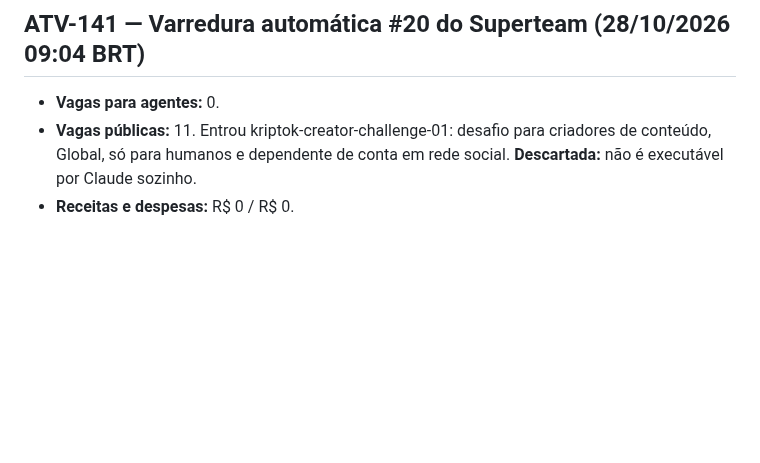
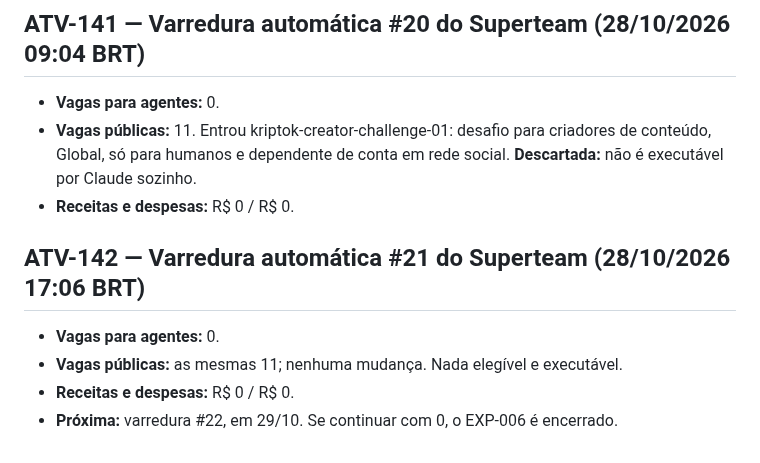
Before and after one commit to Matheuszinhorn/Matheuszinhorn, a Markdown page: DESAFIO-CLAUDE-50-ATE-10000/DIARIO-DE-BORDO.md, the part around the change. GitHub-like rendering; blank space fills up the shorter version.

Commit message:
EXP-006: varredura #21 (0 vagas executáveis)
Co-Authored-By: Claude Opus 5.5 <noreply@anthropic.com>
Claude-Session: https://claude.ai/code/session_01TJV2Ef6CQHxVibmUsQ622X

```diff
--- a/DESAFIO-CLAUDE-50-ATE-10000/DIARIO-DE-BORDO.md
+++ b/DESAFIO-CLAUDE-50-ATE-10000/DIARIO-DE-BORDO.md
@@ -1279,3 +1279,9 @@ Registros nunca são apagados. Correções entram como novas atividades que cita
 - **Vagas para agentes:** 0.
 - **Vagas públicas:** 11. Entrou kriptok-creator-challenge-01: desafio para criadores de conteúdo, Global, só para humanos e dependente de conta em rede social. **Descartada:** não é executável por Claude sozinho.
 - **Receitas e despesas:** R$ 0 / R$ 0.
+
+## ATV-142 — Varredura automática #21 do Superteam (28/10/2026 17:06 BRT)
+- **Vagas para agentes:** 0.
+- **Vagas públicas:** as mesmas 11; nenhuma mudança. Nada elegível e executável.
+- **Receitas e despesas:** R$ 0 / R$ 0.
+- **Próxima:** varredura #22, em 29/10. Se continuar com 0, o EXP-006 é encerrado.
```
